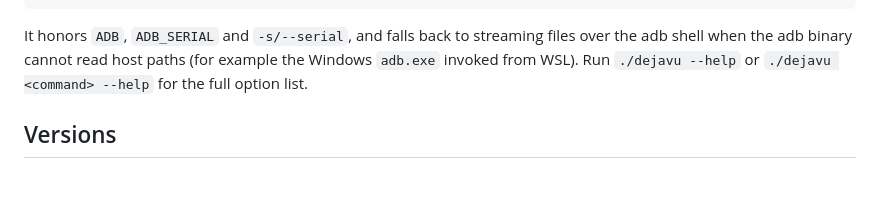
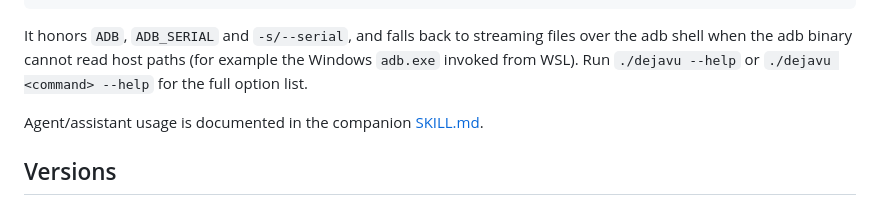
Before and after one commit to tiwe0/Dejavu, a Markdown page: README.md, the part around the change. GitHub-like rendering; blank space fills up the shorter version.

```diff
--- a/README.md
+++ b/README.md
@@ -159,6 +159,8 @@ files over the adb shell when the adb binary cannot read host paths (for
 example the Windows `adb.exe` invoked from WSL). Run `./dejavu --help` or
 `./dejavu <command> --help` for the full option list.
 
+Agent/assistant usage is documented in the companion [SKILL.md](SKILL.md).
+
 ## Versions
 
 - `dejavu_version()` / `DEJAVU_VERSION_*` in `include/dejavu.h` identify the
```
Also changed, not shown: README.zh-CN.md (+2 -0 lines), SKILL.md (added, +194 -0 lines).
